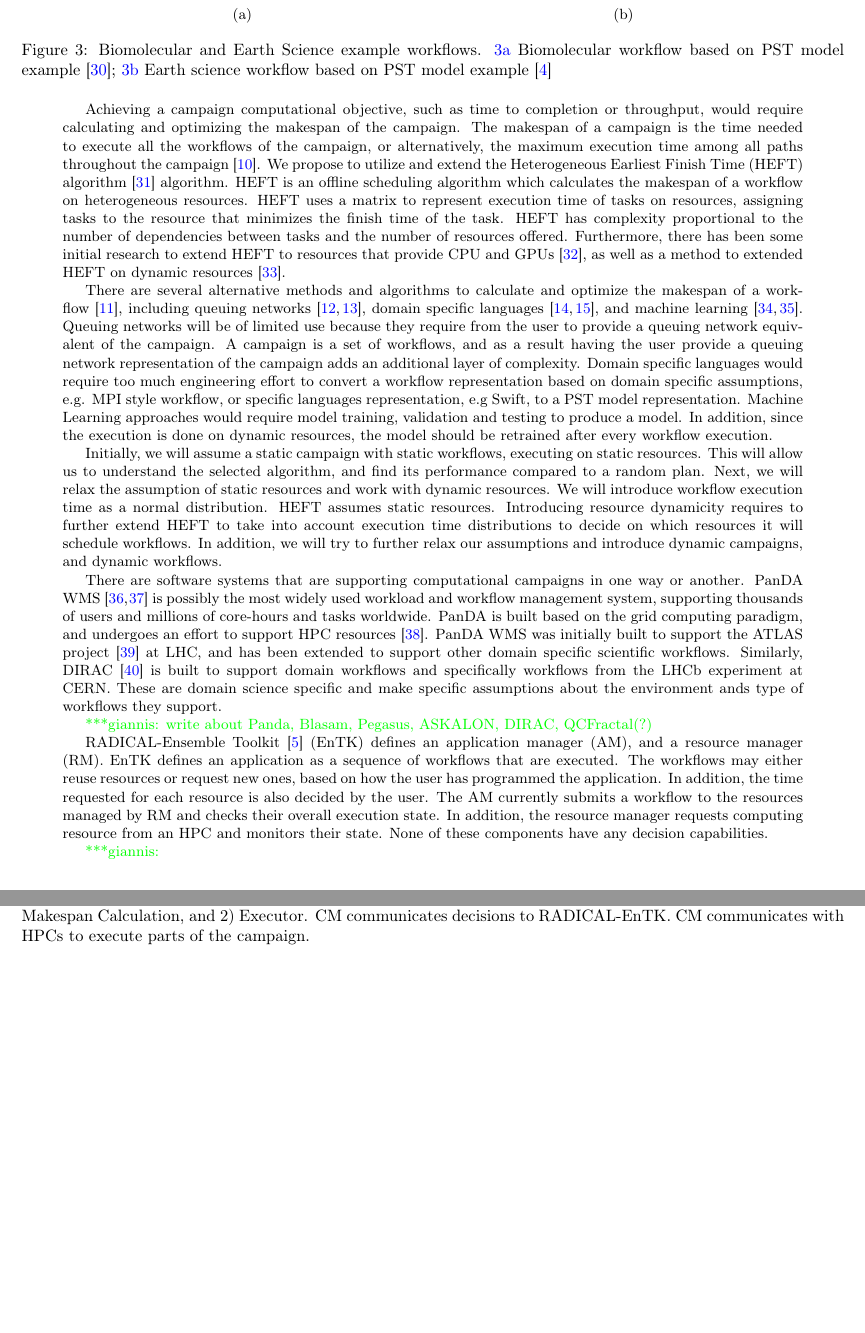
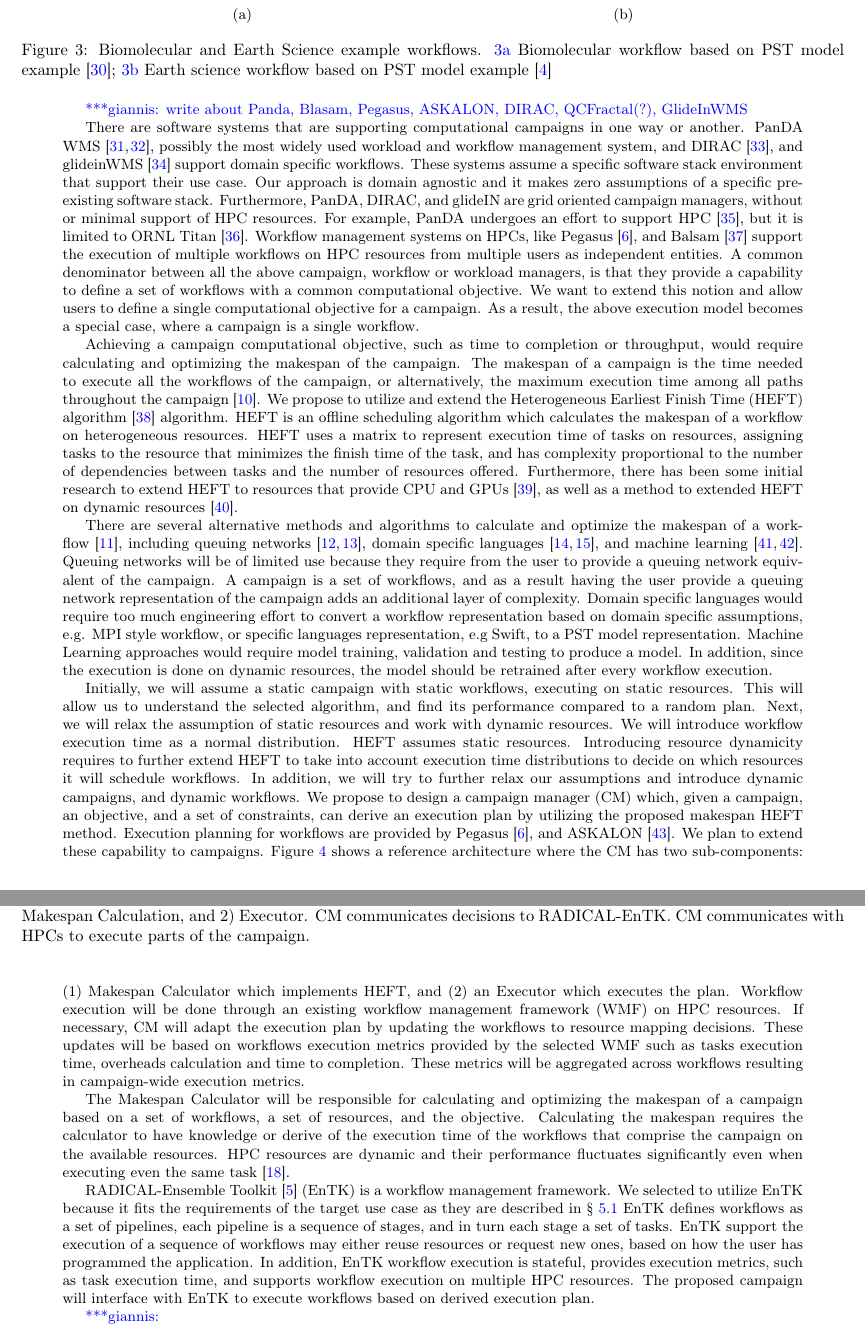
Before and after one commit to iparask/phd_dissertation, a LaTeX document (Proposal/main.tex, which reads Proposal/preamble.tex, Proposal/proposed_topic.tex): two parts of pages 6 and 7 of 10 before the commit and two parts of pages 6 and 7 of 11 after it, joined at a grey line, cut so that both start at the same text, the shorter picture padded with empty space. Compiled offline with pdfLaTeX.

Commit message:
Check point on manager text

```diff
--- a/Proposal/preamble.tex
+++ b/Proposal/preamble.tex
@@ -44,7 +44,7 @@
 \newcommand{\mtnote}[1]{ {\textcolor{cyan} { ***matteo: #1 }}}
 \definecolor{orange}{rgb}{1,.5,0}
 \definecolor{dandelion}{cmyk}{0,0.29,0.84,0}
-\newcommand{\gpnote}[1]{{\textcolor{green} {***giannis: #1}}}
+\newcommand{\gpnote}[1]{{\textcolor{blue} {***giannis: #1}}}
 \newcommand{\note}[1]{ {\textcolor{magenta} { ***Note: #1 }}}
 \else
 \newcommand{\jwave}[1]{}
--- a/Proposal/proposed_topic.tex
+++ b/Proposal/proposed_topic.tex
@@ -54,13 +55,27 @@
 \end{figure*}
 
 % ----------------------------------------------------------------------------
+% Campaign management system
+\gpnote{write about Panda, Blasam, Pegasus, ASKALON, DIRAC, QCFractal(?), GlideInWMS}
+
+There are software systems that are supporting computational campaigns in one way or another.
+PanDA WMS~\cite{maeno2008panda,maeno2014evolution}, possibly the most widely used workload and workflow management system, and DIRAC~\cite{casajus2010dirac}, and glideinWMS~\cite{sfiligoi2008glidein} support domain specific workflows.
+These systems assume a specific software stack environment that support their use case.
+Our approach is domain agnostic and it makes zero assumptions of a specific pre-existing software stack.
+Furthermore, PanDA, DIRAC, and glideIN are grid oriented campaign managers, without or minimal support of HPC resources.
+For example, PanDA undergoes an effort to support HPC~\cite{de2016accelerating}, but it is limited to ORNL Titan~\cite{titan}.
+Workflow management systems on HPCs, like Pegasus~\cite{deelman2015pegasus}, and Balsam~\cite{salim2019balsam} support the execution of multiple workflows on HPC resources from multiple users as independent entities.
+A common denominator between all the above campaign, workflow or workload managers, is that they provide a capability to define a set of workflows with a common computational objective.
+We want to extend this notion and allow users to define a single computational objective for a campaign.
+As a result, the above execution model becomes a special case, where a campaign is a single workflow.
+
+% ----------------------------------------------------------------------------
 % campaign makespan modeling
 Achieving a campaign computational objective, such as time to completion or throughput, would require calculating and optimizing the makespan of the campaign.
 The makespan of a campaign is the time needed to execute all the workflows of the campaign, or alternatively, the maximum execution time among all paths throughout the campaign~\cite{chirkin2017execution}.
 We propose to utilize and extend the Heterogeneous Earliest Finish Time (HEFT) algorithm~\cite{topcuoglu2002performance} algorithm.
 HEFT is an offline scheduling algorithm which calculates the makespan of a workflow on heterogeneous resources.
-HEFT uses a matrix to represent execution time of tasks on resources, assigning tasks to the resource that minimizes the finish time of the task.
-HEFT has complexity proportional to the number of dependencies between tasks and the number of resources offered.
+HEFT uses a matrix to represent execution time of tasks on resources, assigning tasks to the resource that minimizes the finish time of the task, and has complexity proportional to the number of dependencies between tasks and the number of resources offered.
 Furthermore, there has been some initial research to extend HEFT to resources that provide CPU and GPUs~\cite{shetti2013optimization}, as well as a method to extended HEFT on dynamic resources~\cite{dong2007pfas}.
 
 There are several alternative methods and algorithms to calculate and optimize the makespan of a workflow~\cite{lu2019review}, including queuing networks~\cite{yao2019throughput,bao2019performance}, domain specific languages~\cite{carothers2017durango,maheshwari2016workflow}, and machine learning~\cite{witt2019predictive,pumma2017runtime}.
@@ -77,35 +94,27 @@
 HEFT assumes static resources.
 Introducing resource dynamicity requires to further extend HEFT to take into account execution time distributions to decide on which resources it will schedule workflows.
 In addition, we will try to further relax our assumptions and introduce dynamic campaigns, and dynamic workflows.
+% ----------------------------------------------------------------------------
+% Campaign Manager definition, requirements, features and capabilities
+We propose to design a campaign manager (CM) which, given a campaign, an objective, and a set of constraints, can derive an execution plan by utilizing the proposed makespan HEFT method.
+Execution planning for workflows are provided by Pegasus~\cite{deelman2015pegasus}, and ASKALON~\cite{fahringer2005askalon}.
+We plan to extend these capability to campaigns.
+Figure~\ref{fig:refarch} shows a reference architecture where the CM has two sub-components:
+\begin{inparaenum}[(1)]
+\item Makespan Calculator which implements HEFT, and
+\item an Executor which executes the plan.
+\end{inparaenum}
+Workflow execution will be done through an existing workflow management framework (WMF) on HPC resources.
+If necessary, CM will adapt the execution plan by updating the workflows to resource mapping decisions.
+These updates will be based on workflows execution metrics provided by the selected WMF such as tasks execution time, overheads calculation and time to completion.
+These metrics will be aggregated across workflows resulting in campaign-wide execution metrics.
 
-% ----------------------------------------------------------------------------
-% Campaign management system
-There are software systems that are supporting computational campaigns in one way or another.
-PanDA WMS~\cite{maeno2008panda,maeno2014evolution} is possibly the most widely used workload and workflow management system, supporting thousands of users and millions of core-hours and tasks worldwide.
-PanDA is built based on the grid computing paradigm, and undergoes an effort to support HPC resources~\cite{de2016accelerating}.
-PanDA WMS was initially built to support the ATLAS project~\cite{atlas} at LHC, and has been extended to support other domain specific scientific workflows.
-Similarly, DIRAC~\cite{casajus2010dirac} is built to support domain workflows and specifically workflows from the LHCb experiment at CERN.
-These are domain science specific and make specific assumptions about the environment ands type of workflows they support.
+The Makespan Calculator will be responsible for calculating and optimizing the makespan of a campaign based on a set of workflows, a set of resources, and the objective.
+Calculating the makespan requires the calculator to have knowledge or derive of the execution time of the workflows that comprise the campaign on the available resources.
+HPC resources are dynamic and their performance fluctuates significantly even when executing even the same task~\cite{pouchard2019computational}.
 
 
 
-\gpnote{write about Panda, Blasam, Pegasus, ASKALON, DIRAC, QCFractal(?)}
-
-% ----------------------------------------------------------------------------
-% Initial Assumptions
-
-% ----------------------------------------------------------------------------
-% Campaign Manager definition, requirements, features and capabilities
-
-RADICAL-Ensemble Toolkit~\cite{balasubramanian2018harnessing} (EnTK) defines
-an application manager (AM), and a resource manager (RM). EnTK defines an
-application as a sequence of workflows that are executed. The workflows may
-either reuse resources or request new ones, based on how the user has
-programmed the application. In addition, the time requested for each resource
-is also decided by the user. The AM currently submits a workflow to the
-resources managed by RM and checks their overall execution state. In addition,
- the resource manager requests computing resource from an HPC and monitors
-their state. None of these components have any decision capabilities.
 
 \begin{figure*}[t]
     \centering
@@ -113,8 +122,18 @@
     \caption{Reference Architecture of a Campaign Manager. Basic
     subcomponents of Campaign Manager (CM): 1) Makespan Calculation, and 2) Executor.
     CM communicates decisions to RADICAL-EnTK. CM communicates with HPCs to
-    execute parts of the campaign.\vspace{-2.5ex}}\label{refarch}
+    execute parts of the campaign.}\label{fig:refarch}
 \end{figure*}
+
+RADICAL-Ensemble Toolkit~\cite{balasubramanian2018harnessing} (EnTK) is a workflow management framework.
+We selected to utilize EnTK because it fits the requirements of the target use case as they are described in \S~\ref{subsec:motivation}
+EnTK defines workflows as a set of pipelines, each pipeline is a sequence of stages, and in turn each stage a set of tasks.
+EnTK support the execution of a sequence of workflows may either reuse resources or request new ones, based on how the user has programmed the application.
+In addition, EnTK workflow execution is stateful, provides execution metrics, such as task execution time, and supports workflow execution on multiple HPC resources.
+The proposed campaign will interface with EnTK to execute workflows based on derived execution plan.
+
+
+
 
 
 \gpnote{
```
Also changed, not shown: Proposal/main.tex (+1 -2 lines), Proposal/proposal.bib (+40 -1 lines), Proposal/related_work.tex (deleted, +0 -33 lines), Proposal/proposed_topic.tex (7 more changed lines).
